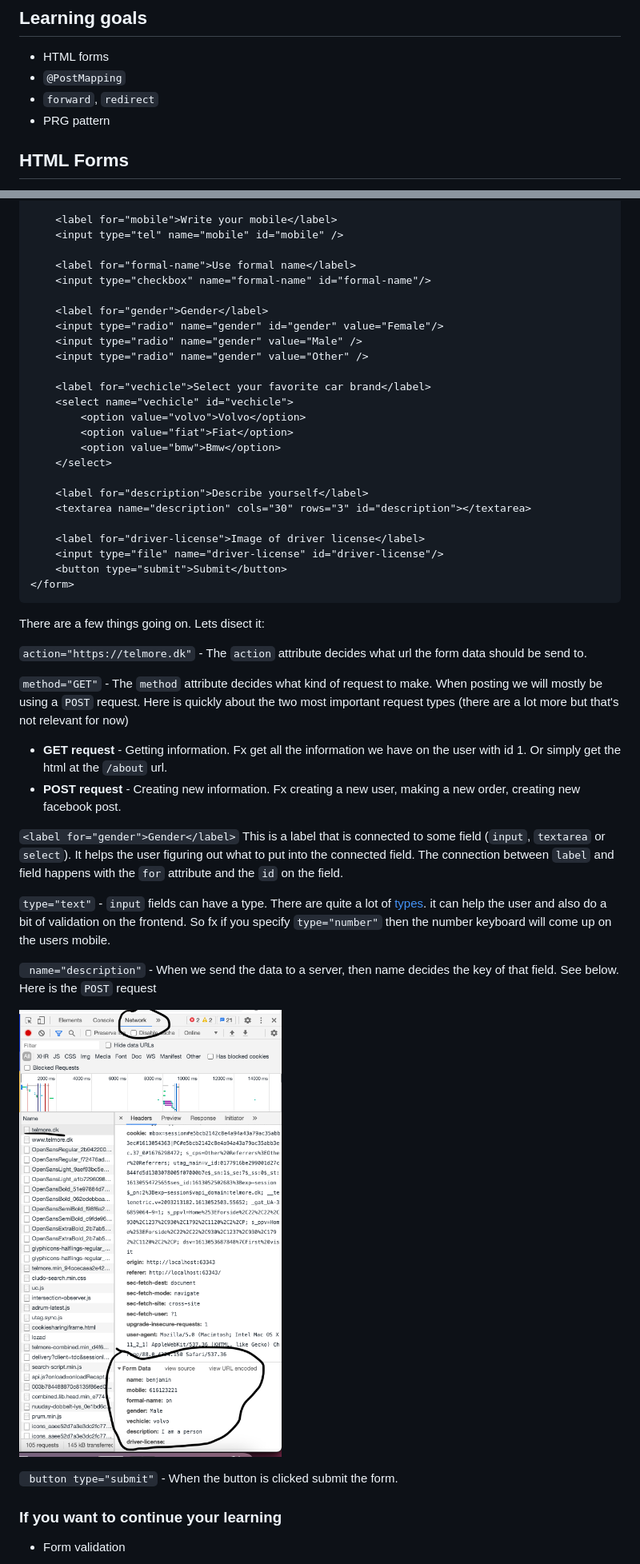
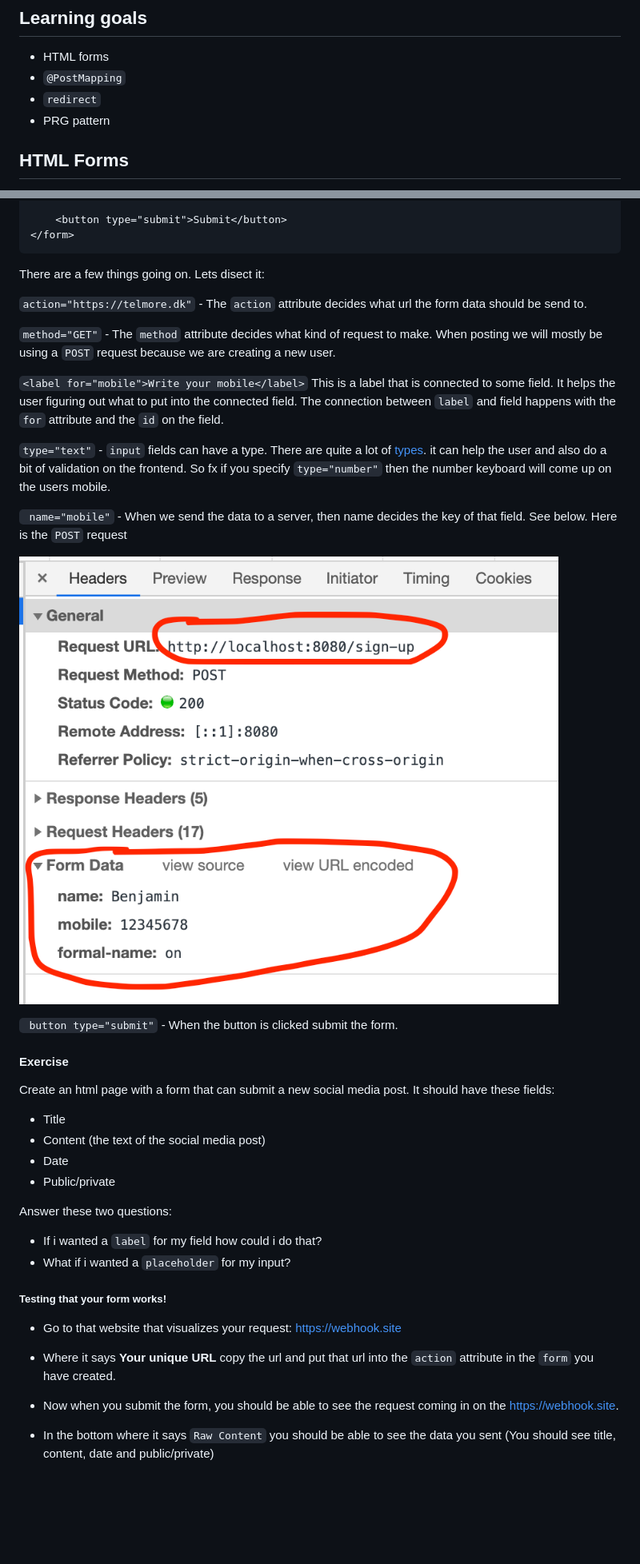
Before and after one commit to behu-kea/dat20-classes, a Markdown page: week-8/forms-post-redirect.md, 2 parts joined by grey strips. Shown: that part at 80% size. Drawn GitHub-style; pictures changed too: week-8/assets/post-form.png; blank space fills up the shorter version.

````diff
--- a/week-8/forms-post-redirect.md
+++ b/week-8/forms-post-redirect.md
@@ -12,7 +12,7 @@ Sending data to a server is essential for interacting with a website user. Creat
 
 - HTML forms
 - `@PostMapping`
-- `forward`, `redirect`
+- `redirect`
 - PRG pattern
 
 
@@ -38,27 +46,4 @@ Here is an example of a form
 
-    <label for="mobile">Write your mobile</label>
-    <input type="tel" name="mobile" id="mobile" />
-
-    <label for="formal-name">Use formal name</label>
-    <input type="checkbox" name="formal-name" id="formal-name"/>
-
-    <label for="gender">Gender</label>
-    <input type="radio" name="gender" id="gender" value="Female"/>
-    <input type="radio" name="gender" value="Male" />
-    <input type="radio" name="gender" value="Other" />
-
-    <label for="vechicle">Select your favorite car brand</label>
-    <select name="vechicle" id="vechicle">
-        <option value="volvo">Volvo</option>
-        <option value="fiat">Fiat</option>
-        <option value="bmw">Bmw</option>
-    </select>
-
-    <label for="description">Describe yourself</label>
-    <textarea name="description" cols="30" rows="3" id="description"></textarea>
-
-    <label for="driver-license">Image of driver license</label>
-    <input type="file" name="driver-license" id="driver-license"/>
     <button type="submit">Submit</button>
 </form>
 ```
@@ -67,14 +52,11 @@ There are a few things going on. Lets disect it:
 
 `action="https://telmore.dk"` - The `action` attribute decides what url the form data should be send to.
 
-`method="GET"` - The `method` attribute decides what kind of request to make. When posting we will mostly be using a `POST` request. Here is quickly about the two most important request types (there are a lot more but that's not relevant for now)
+`method="GET"` - The `method` attribute decides what kind of request to make. When posting we will mostly be using a `POST` request because we are creating a new user.
 
-- **GET request** - Getting information. Fx get all the information we have on the user with id 1. Or simply get the html at the `/about` url.
-- **POST request** - Creating new information. Fx creating a new user, making a new order, creating new facebook post.
-
-`<label for="gender">Gender</label>` This is a label that is connected to some field (`input`, `textarea` or `select`). It helps the user figuring out what to put into the connected field. The connection between `label` and field happens with the `for` attribute and the `id` on the field.
+`<label for="mobile">Write your mobile</label>` This is a label that is connected to some field. It helps the user figuring out what to put into the connected field. The connection between `label` and field happens with the `for` attribute and the `id` on the field.
 
 `type="text"` -  `input` fields can have a type. There are quite a lot of [types](https://www.w3schools.com/html/html_form_input_types.asp). it can help the user and also do a bit of validation on the frontend. So fx if you specify `type="number"` then the number keyboard will come up on the users mobile.
 
-` name="description"` - When we send the data to a server, then name decides the key of that field. See below. Here is the `POST` request
+` name="mobile"` - When we send the data to a server, then name decides the key of that field. See below. Here is the `POST` request
 
@@ -84,6 +68,33 @@ There are a few things going on. Lets disect it:
 
 ` button type="submit"` - When the button is clicked submit the form.
 
-### If you want to continue your learning
 
-- Form validation
+
+#### Exercise
+
+Create an html page with a form that can submit a new social media post. It should have these fields:
+
+- Title
+- Content (the text of the social media post)
+- Date
+- Public/private
+
+
+
+Answer these two questions:
+
+- If i wanted a `label` for my field how could i do that?
+- What if i wanted a `placeholder` for my input?
+
+
+
+##### Testing that your form works!
+
+- Go to that website that visualizes your request: https://webhook.site
+
+- Where it says **Your unique URL** copy the url and put that url into the  `action` attribute in the `form` you have created.
+- Now when you submit the form, you should be able to see the request coming in on the https://webhook.site.
+- In the bottom where it says `Raw Content` you should be able to see the data you sent (You should see title, content, date and public/private)
+
+
+
````
Also changed, not shown: other parts of week-8/forms-post-redirect.md (+28 -99 lines), week-8/assets/post-test.png (added).
